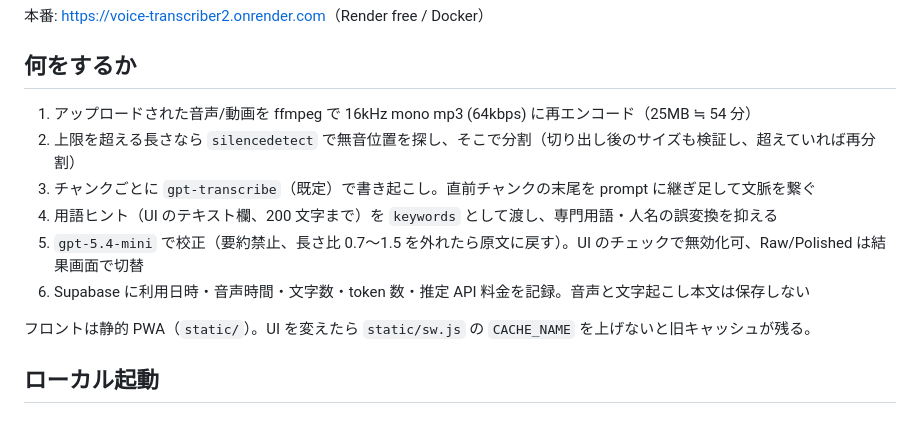
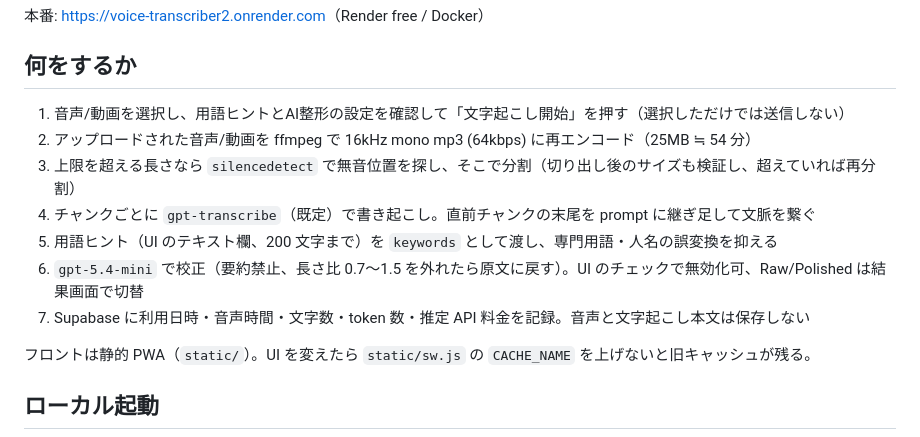
Before and after one commit to shostako/voice-transcriber2, a Markdown page: README.md, the part around the change. Drawn GitHub-style.

Commit message:
docs: describe explicit transcription start

```diff
--- a/README.md
+++ b/README.md
@@ -6,12 +6,13 @@
 
 ## 何をするか
 
-1. アップロードされた音声/動画を ffmpeg で 16kHz mono mp3 (64kbps) に再エンコード（25MB ≒ 54 分）
-2. 上限を超える長さなら `silencedetect` で無音位置を探し、そこで分割（切り出し後のサイズも検証し、超えていれば再分割）
-3. チャンクごとに `gpt-transcribe`（既定）で書き起こし。直前チャンクの末尾を prompt に継ぎ足して文脈を繋ぐ
-4. 用語ヒント（UI のテキスト欄、200 文字まで）を `keywords` として渡し、専門用語・人名の誤変換を抑える
-5. `gpt-5.4-mini` で校正（要約禁止、長さ比 0.7〜1.5 を外れたら原文に戻す）。UI のチェックで無効化可、Raw/Polished は結果画面で切替
-6. Supabase に利用日時・音声時間・文字数・token 数・推定 API 料金を記録。音声と文字起こし本文は保存しない
+1. 音声/動画を選択し、用語ヒントとAI整形の設定を確認して「文字起こし開始」を押す（選択しただけでは送信しない）
+2. アップロードされた音声/動画を ffmpeg で 16kHz mono mp3 (64kbps) に再エンコード（25MB ≒ 54 分）
+3. 上限を超える長さなら `silencedetect` で無音位置を探し、そこで分割（切り出し後のサイズも検証し、超えていれば再分割）
+4. チャンクごとに `gpt-transcribe`（既定）で書き起こし。直前チャンクの末尾を prompt に継ぎ足して文脈を繋ぐ
+5. 用語ヒント（UI のテキスト欄、200 文字まで）を `keywords` として渡し、専門用語・人名の誤変換を抑える
+6. `gpt-5.4-mini` で校正（要約禁止、長さ比 0.7〜1.5 を外れたら原文に戻す）。UI のチェックで無効化可、Raw/Polished は結果画面で切替
+7. Supabase に利用日時・音声時間・文字数・token 数・推定 API 料金を記録。音声と文字起こし本文は保存しない
 
 フロントは静的 PWA（`static/`）。UI を変えたら `static/sw.js` の `CACHE_NAME` を上げないと旧キャッシュが残る。
 
```
